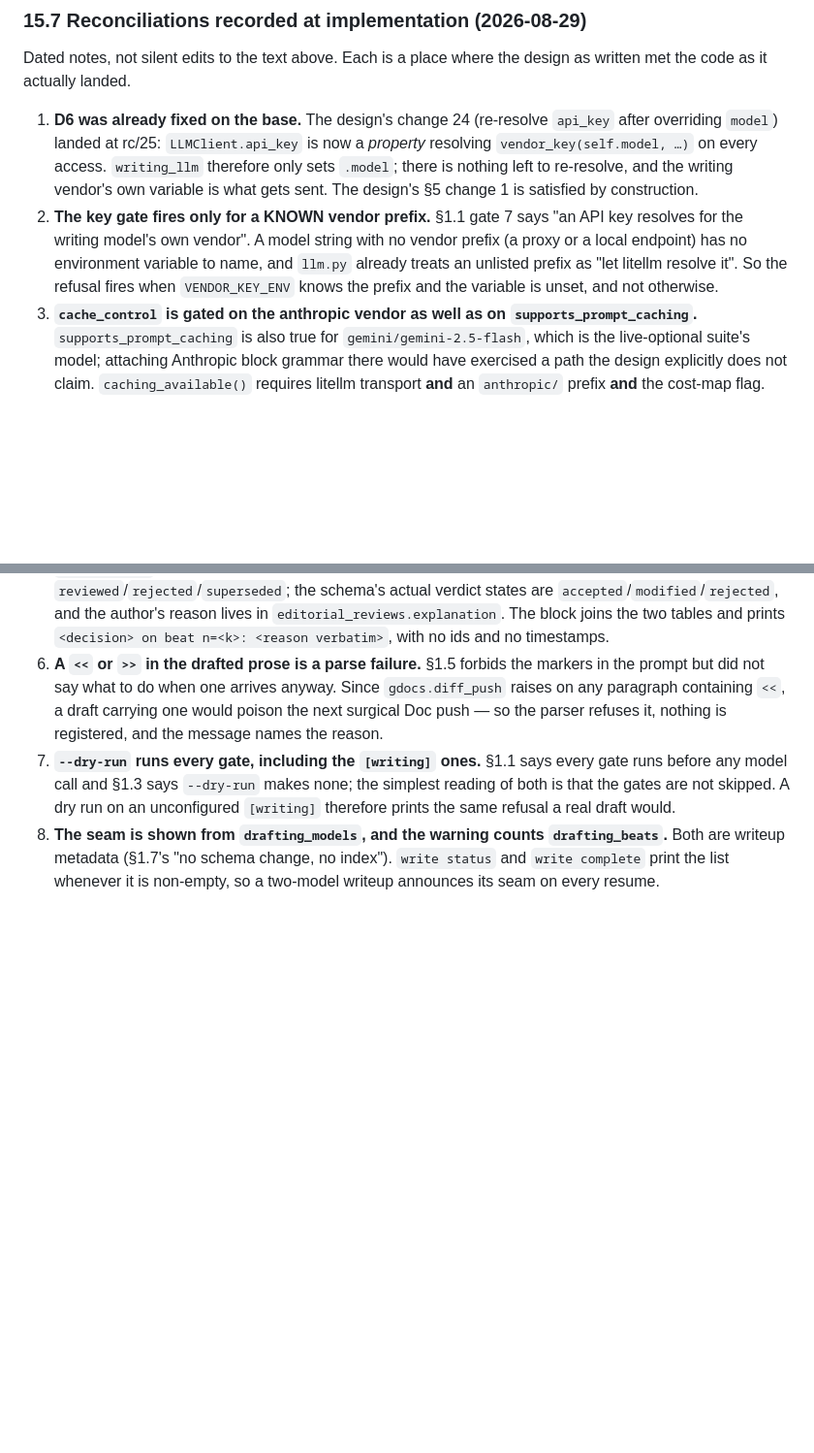
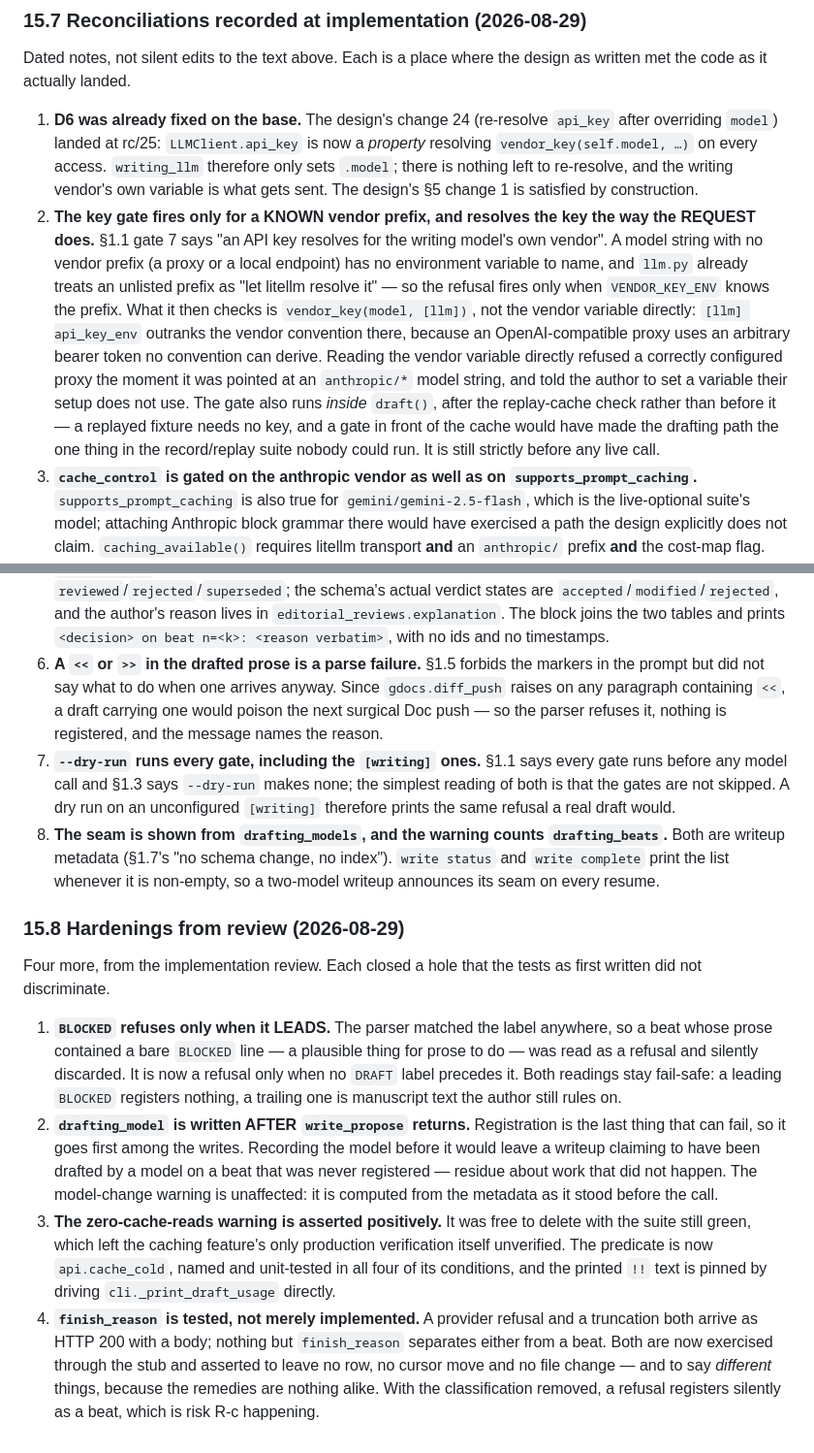
Before and after one commit to nagarkar/authorllm, a Markdown page: authorlm/docs/autoregressive-writing-design.md, 2 parts joined by grey strips. Shown at 97% size. GitHub-like rendering; blank space fills up the shorter version.

Commit message:
AF/review-docs: correct §15.7's key-gate note, and record the hardenings
§15.7 item 2 described a gate that no longer exists — it said the refusal
fires when the vendor variable is unset, which was the bug the review
found. Corrected in place rather than left standing, since §15.7 is the
honest record of what was built, and a reconciliation note that is itself
stale is worse than none.

§15.8 records the four review hardenings, dated, with what each one would
have cost had it shipped as written.

Co-Authored-By: Claude Opus 5 <noreply@anthropic.com>

```diff
--- a/authorlm/docs/autoregressive-writing-design.md
+++ b/authorlm/docs/autoregressive-writing-design.md
@@ -1269,11 +1269,20 @@ written met the code as it actually landed.
    resolving `vendor_key(self.model, …)` on every access. `writing_llm` therefore only
    sets `.model`; there is nothing left to re-resolve, and the writing vendor's own
    variable is what gets sent. The design's §5 change 1 is satisfied by construction.
-2. **The key gate fires only for a KNOWN vendor prefix.** §1.1 gate 7 says "an API key
-   resolves for the writing model's own vendor". A model string with no vendor prefix
-   (a proxy or a local endpoint) has no environment variable to name, and `llm.py`
-   already treats an unlisted prefix as "let litellm resolve it". So the refusal fires
-   when `VENDOR_KEY_ENV` knows the prefix and the variable is unset, and not otherwise.
+2. **The key gate fires only for a KNOWN vendor prefix, and resolves the key the way
+   the REQUEST does.** §1.1 gate 7 says "an API key resolves for the writing model's
+   own vendor". A model string with no vendor prefix (a proxy or a local endpoint) has
+   no environment variable to name, and `llm.py` already treats an unlisted prefix as
+   "let litellm resolve it" — so the refusal fires only when `VENDOR_KEY_ENV` knows the
+   prefix. What it then checks is `vendor_key(model, [llm])`, not the vendor variable
+   directly: `[llm] api_key_env` outranks the vendor convention there, because an
+   OpenAI-compatible proxy uses an arbitrary bearer token no convention can derive.
+   Reading the vendor variable directly refused a correctly configured proxy the moment
+   it was pointed at an `anthropic/*` model string, and told the author to set a
+   variable their setup does not use. The gate also runs *inside* `draft()`, after the
+   replay-cache check rather than before it — a replayed fixture needs no key, and a
+   gate in front of the cache would have made the drafting path the one thing in the
+   record/replay suite nobody could run. It is still strictly before any live call.
 3. **`cache_control` is gated on the anthropic vendor as well as on
    `supports_prompt_caching`.** `supports_prompt_caching` is also true for
    `gemini/gemini-2.5-flash`, which is the live-optional suite's model; attaching
@@ -1303,3 +1312,32 @@ written met the code as it actually landed.
    `drafting_beats`.** Both are writeup metadata (§1.7's "no schema change, no index").
    `write status` and `write complete` print the list whenever it is non-empty, so a
    two-model writeup announces its seam on every resume.
+
+### 15.8 Hardenings from review (2026-08-29)
+
+Four more, from the implementation review. Each closed a hole that the tests as
+first written did not discriminate.
+
+1. **`BLOCKED` refuses only when it LEADS.** The parser matched the label anywhere,
+   so a beat whose prose contained a bare `BLOCKED` line — a plausible thing for
+   prose to do — was read as a refusal and silently discarded. It is now a refusal
+   only when no `DRAFT` label precedes it. Both readings stay fail-safe: a leading
+   `BLOCKED` registers nothing, a trailing one is manuscript text the author still
+   rules on.
+2. **`drafting_model` is written AFTER `write_propose` returns.** Registration is the
+   last thing that can fail, so it goes first among the writes. Recording the model
+   before it would leave a writeup claiming to have been drafted by a model on a beat
+   that was never registered — residue about work that did not happen. The
+   model-change warning is unaffected: it is computed from the metadata as it stood
+   before the call.
+3. **The zero-cache-reads warning is asserted positively.** It was free to delete with
+   the suite still green, which left the caching feature's only production
+   verification itself unverified. The predicate is now `api.cache_cold`, named and
+   unit-tested in all four of its conditions, and the printed `!!` text is pinned by
+   driving `cli._print_draft_usage` directly.
+4. **`finish_reason` is tested, not merely implemented.** A provider refusal and a
+   truncation both arrive as HTTP 200 with a body; nothing but `finish_reason`
+   separates either from a beat. Both are now exercised through the stub and asserted
+   to leave no row, no cursor move and no file change — and to say *different* things,
+   because the remedies are nothing alike. With the classification removed, a refusal
+   registers silently as a beat, which is risk R-c happening.
```
